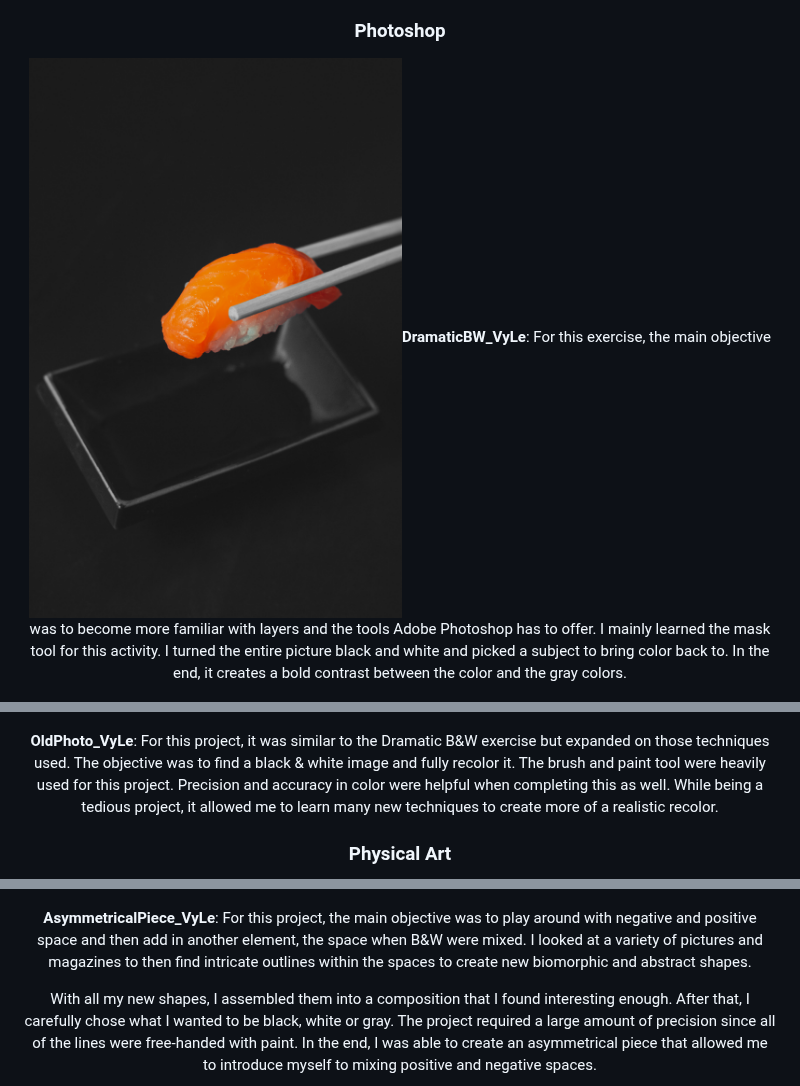
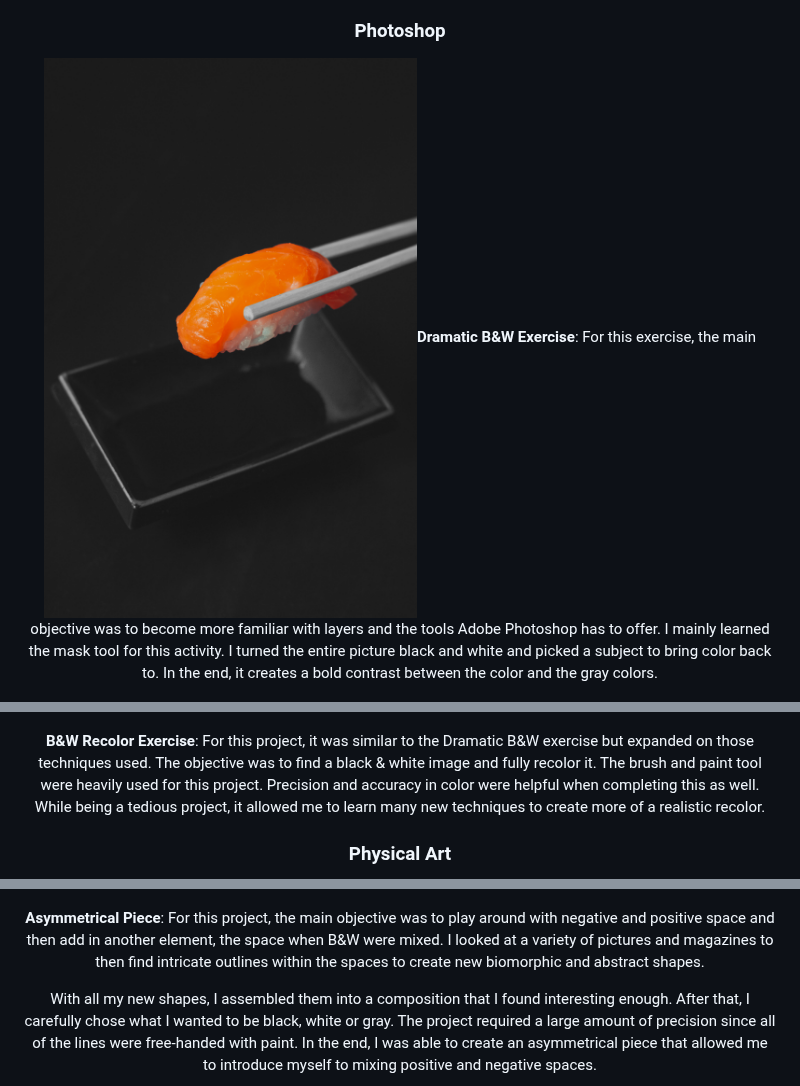
Before and after one commit to vzurui/IDM221-vpl26, a Markdown page: content markdown.md, 3 parts joined by grey strips. GitHub-like rendering.

```diff
--- a/content markdown.md
+++ b/content markdown.md
@@ -88,16 +88,16 @@ In the end, I was able to come up with this campaign poster for homophobia durin
 
 ### Photoshop
-![Dramatic B&W Exercise](images/Photoshop/DramaticBW_VyLe.jpg)**DramaticBW_VyLe**: For this exercise, the main objective was to become more familiar with layers and the tools Adobe Photoshop has to offer. I mainly learned the mask tool for this activity. I turned the entire picture black and white and picked a subject to bring color back to. In the end, it creates a bold contrast between the color and the gray colors.
+![Dramatic B&W Exercise](images/Photoshop/DramaticBW_VyLe.jpg)**Dramatic B&W Exercise**: For this exercise, the main objective was to become more familiar with layers and the tools Adobe Photoshop has to offer. I mainly learned the mask tool for this activity. I turned the entire picture black and white and picked a subject to bring color back to. In the end, it creates a bold contrast between the color and the gray colors.
 
 ![Old Photo](images/Photoshop/OldPhoto_VyLe.jpg)
 
-**OldPhoto_VyLe**: For this project, it was similar to the Dramatic B&W exercise but expanded on those techniques used. The objective was to find a black & white image and fully recolor it. The brush and paint tool were heavily used for this project. Precision and accuracy in color were helpful when completing this as well. While being a tedious project, it allowed me to learn many new techniques to create more of a realistic recolor.
+**B&W Recolor Exercise**: For this project, it was similar to the Dramatic B&W exercise but expanded on those techniques used. The objective was to find a black & white image and fully recolor it. The brush and paint tool were heavily used for this project. Precision and accuracy in color were helpful when completing this as well. While being a tedious project, it allowed me to learn many new techniques to create more of a realistic recolor.
 
 ### Physical Art
 
 ![Asymmetrical Piece](<images/Physical Pieces/AsymmetricalPiece_VyLe.png>)
 
-**AsymmetricalPiece_VyLe**: For this project, the main objective was to play around with negative and positive space and then add in another element, the space when B&W were mixed. I looked at a variety of pictures and magazines to then find intricate outlines within the spaces to create new biomorphic and abstract shapes.
+**Asymmetrical Piece**: For this project, the main objective was to play around with negative and positive space and then add in another element, the space when B&W were mixed. I looked at a variety of pictures and magazines to then find intricate outlines within the spaces to create new biomorphic and abstract shapes.
 
 With all my new shapes, I assembled them into a composition that I found interesting enough. After that, I carefully chose what I wanted to be black, white or gray. The project required a large amount of precision since all of the lines were free-handed with paint. In the end, I was able to create an asymmetrical piece that allowed me to introduce myself to mixing positive and negative spaces.
 
```
Also changed, not shown: other parts of content markdown.md (+12 -14 lines).
